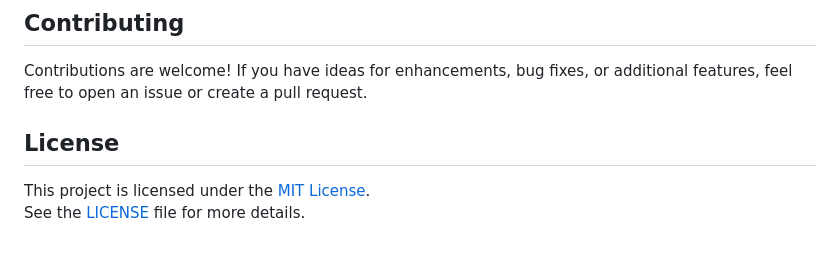
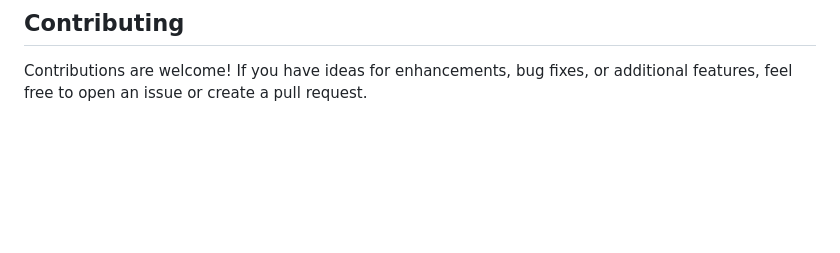
Before and after one commit to abstractica-org/JavaCSG, a Markdown page: README.md, the part around the change. Rendered like a GitHub page; blank space fills up the shorter version.

```diff
--- a/README.md
+++ b/README.md
@@ -111,8 +111,3 @@ This site provides detailed information on all the interfaces and the factory cl
 ## Contributing
 
 Contributions are welcome! If you have ideas for enhancements, bug fixes, or additional features, feel free to open an issue or create a pull request.
-
-## License
-
-This project is licensed under the [MIT License](LICENSE).
-See the [LICENSE](LICENSE) file for more details.
```
